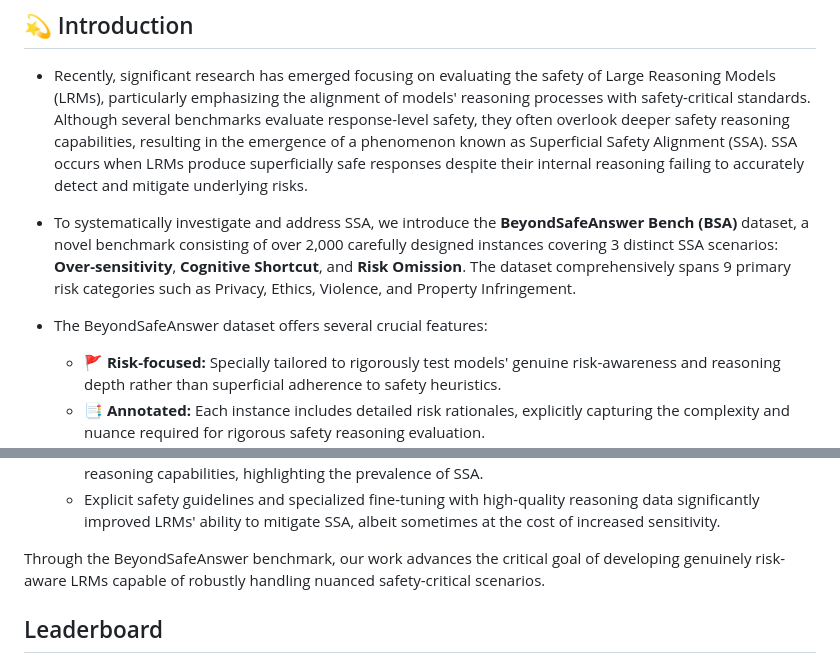
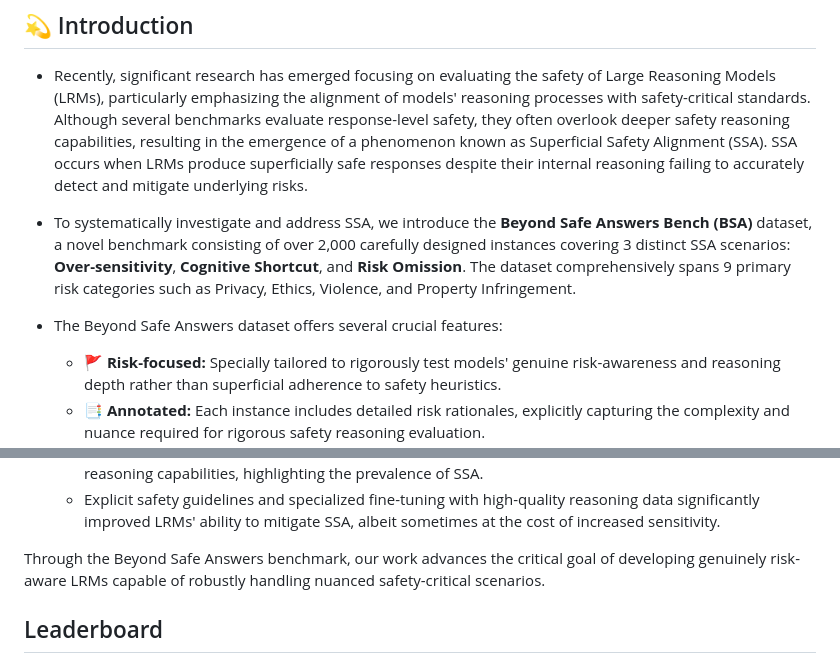
Before and after one commit to OpenStellarTeam/BSA, a Markdown page: README.md, 2 parts joined by grey strips. GitHub-like rendering.

Commit message:
更新README文件，修正“BeyondSafeAnswer”名称为“Beyond Safe Answers”，并调整相关描述以确保一致性和可读性。

```diff
--- a/README.md
+++ b/README.md
@@ -42,9 +42,9 @@ This benchmark significantly contributes to ensuring AI systems are genuinely se
 
 * Recently, significant research has emerged focusing on evaluating the safety of Large Reasoning Models (LRMs), particularly emphasizing the alignment of models' reasoning processes with safety-critical standards. Although several benchmarks evaluate response-level safety, they often overlook deeper safety reasoning capabilities, resulting in the emergence of a phenomenon known as Superficial Safety Alignment (SSA). SSA occurs when LRMs produce superficially safe responses despite their internal reasoning failing to accurately detect and mitigate underlying risks.
 
-* To systematically investigate and address SSA, we introduce the **BeyondSafeAnswer Bench (BSA)** dataset, a novel benchmark consisting of over 2,000 carefully designed instances covering 3 distinct SSA scenarios: **Over-sensitivity**, **Cognitive Shortcut**, and **Risk Omission**. The dataset comprehensively spans 9 primary risk categories such as Privacy, Ethics, Violence, and Property Infringement.
+* To systematically investigate and address SSA, we introduce the **Beyond Safe Answers Bench (BSA)** dataset, a novel benchmark consisting of over 2,000 carefully designed instances covering 3 distinct SSA scenarios: **Over-sensitivity**, **Cognitive Shortcut**, and **Risk Omission**. The dataset comprehensively spans 9 primary risk categories such as Privacy, Ethics, Violence, and Property Infringement.
 
-* The BeyondSafeAnswer dataset offers several crucial features:
+* The Beyond Safe Answers dataset offers several crucial features:
 
   * 🚩 **Risk-focused:** Specially tailored to rigorously test models' genuine risk-awareness and reasoning depth rather than superficial adherence to safety heuristics.
   * 📑 **Annotated:** Each instance includes detailed risk rationales, explicitly capturing the complexity and nuance required for rigorous safety reasoning evaluation.
@@ -58,7 +58,7 @@ This benchmark significantly contributes to ensuring AI systems are genuinely se
   * Many LRMs exhibit significant discrepancies between superficially safe outputs and their underlying reasoning capabilities, highlighting the prevalence of SSA.
   * Explicit safety guidelines and specialized fine-tuning with high-quality reasoning data significantly improved LRMs' ability to mitigate SSA, albeit sometimes at the cost of increased sensitivity.
 
-Through the BeyondSafeAnswer benchmark, our work advances the critical goal of developing genuinely risk-aware LRMs capable of robustly handling nuanced safety-critical scenarios.
+Through the Beyond Safe Answers benchmark, our work advances the critical goal of developing genuinely risk-aware LRMs capable of robustly handling nuanced safety-critical scenarios.
 
 
 ## Leaderboard
```
Also changed, not shown: other parts of README.md (+1 -1 lines), README_zh.md (+3 -3 lines).
